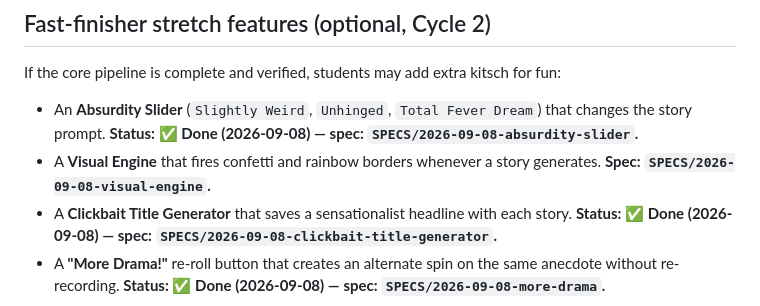
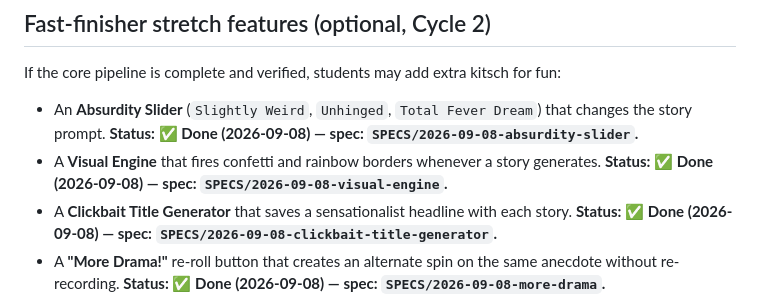
Before and after one commit to Kamal-Hussain23/interestingifier, a Markdown page: SPECS/ROADMAP.md, the part around the change. GitHub-like rendering.

Commit message:
Spec sync: mark Visual Engine Done in ROADMAP
All four fast-finisher stretch features are now Done with spec refs.

```diff
--- a/SPECS/ROADMAP.md
+++ b/SPECS/ROADMAP.md
@@ -82,7 +82,7 @@ When all three are done, the full end-to-end pipeline works: record → transcri
 If the core pipeline is complete and verified, students may add extra kitsch for fun:
 
 - An **Absurdity Slider** (`Slightly Weird`, `Unhinged`, `Total Fever Dream`) that changes the story prompt. **Status: ✅ Done (2026-09-08) — spec: `SPECS/2026-09-08-absurdity-slider`.**
-- A **Visual Engine** that fires confetti and rainbow borders whenever a story generates. **Spec: `SPECS/2026-09-08-visual-engine`.**
+- A **Visual Engine** that fires confetti and rainbow borders whenever a story generates. **Status: ✅ Done (2026-09-08) — spec: `SPECS/2026-09-08-visual-engine`.**
 - A **Clickbait Title Generator** that saves a sensationalist headline with each story. **Status: ✅ Done (2026-09-08) — spec: `SPECS/2026-09-08-clickbait-title-generator`.**
 - A **"More Drama!"** re-roll button that creates an alternate spin on the same anecdote without re-recording. **Status: ✅ Done (2026-09-08) — spec: `SPECS/2026-09-08-more-drama`.**
 
```
